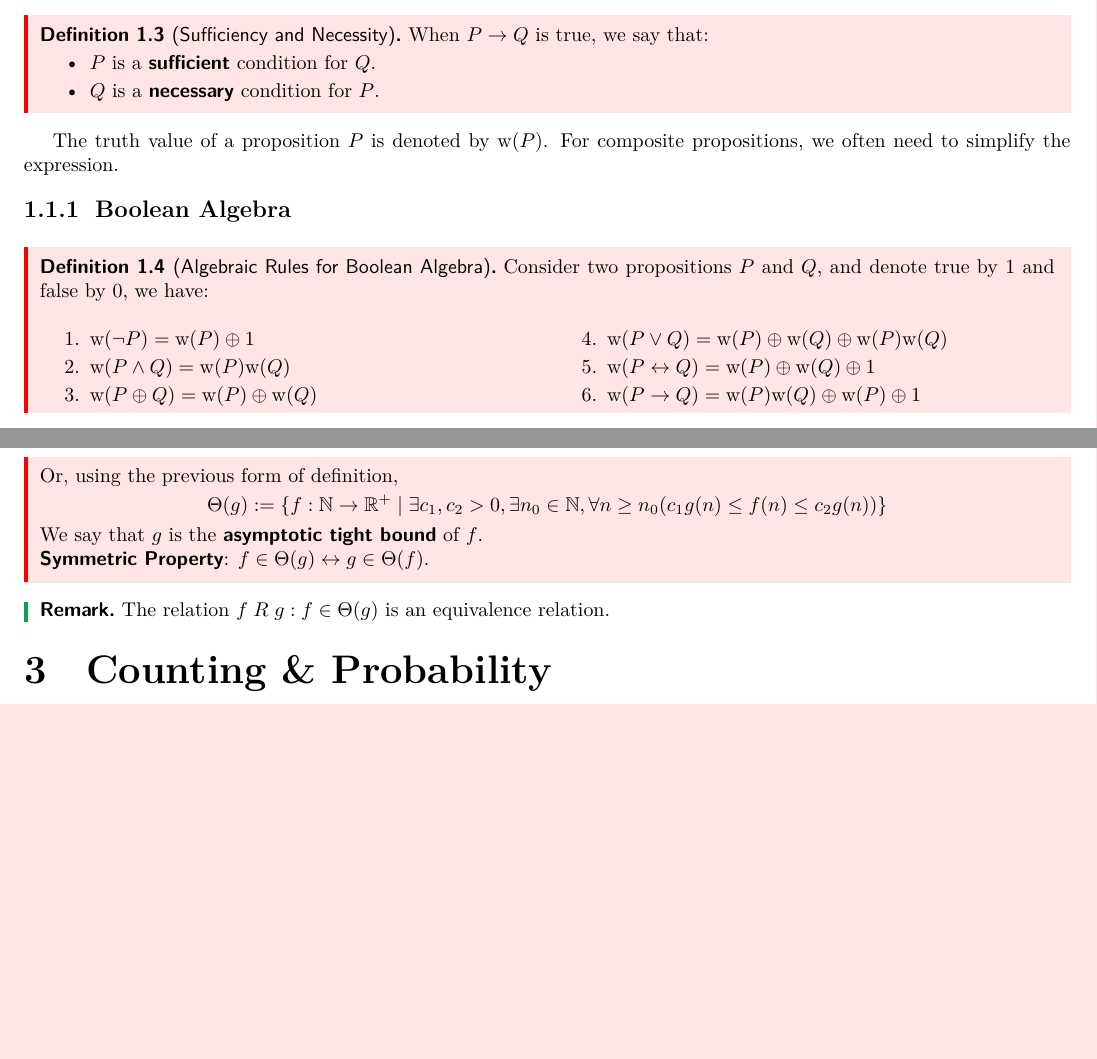
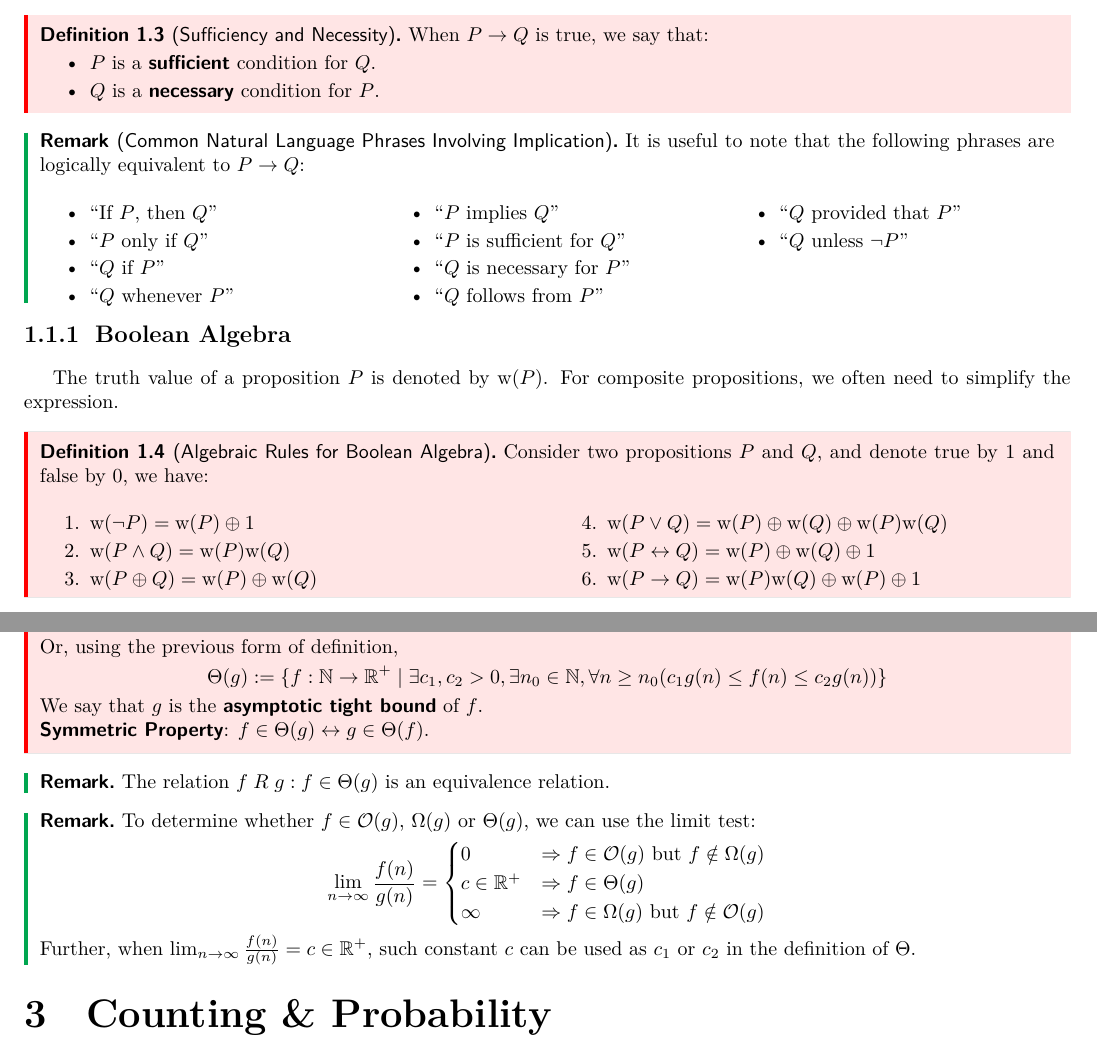
Before and after one commit to ShingZhanho/HKU-Notes, a LaTeX document (src/COMP2121-Notes/COMP2121-Notes.tex, which reads src/COMP2121-Notes/logics-and-proofs.tex, src/COMP2121-Notes/sets-relations-functions.tex): two parts of pages 2 and 10 of 10 before the commit and two parts of pages 2 and 10 of 11 after it, joined at a grey line, cut so that both start at the same text, the shorter picture padded with empty space. Compiled offline with pdfLaTeX.

Commit message:
docs: added useful remarks
In logics and functions sections.

```diff
--- a/src/COMP2121-Notes/logics-and-proofs.tex
+++ b/src/COMP2121-Notes/logics-and-proofs.tex
@@ -44,10 +44,28 @@
     \end{itemize}
 \end{definition}
 
+\begin{remark}[Common Natural Language Phrases Involving Implication]
+    It is useful to note that the following phrases are logically equivalent to $P \lImp Q$:
+    \begin{multicols}{3}
+        \begin{itemize}
+            \item ``If $P$, then $Q$''
+            \item ``$P$ only if $Q$''
+            \item ``$Q$ if $P$''
+            \item ``$Q$ whenever $P$''
+            \item ``$P$ implies $Q$''
+            \item ``$P$ is sufficient for $Q$''
+            \item ``$Q$ is necessary for $P$''
+            \item ``$Q$ follows from $P$''
+            \item ``$Q$ provided that $P$''
+            \item ``$Q$ unless $\neg P$''
+        \end{itemize}
+    \end{multicols}
+\end{remark}
+
+\subsubsection{Boolean Algebra}
+
 The truth value of a proposition $P$ is denoted by $\lTV{P}$. For composite propositions,
 we often need to simplify the expression.
-
-\subsubsection{Boolean Algebra}
 
 \begin{definition}[Algebraic Rules for Boolean Algebra]
     Consider two propositions $P$ and $Q$, and denote true by $1$ and false by $0$, we have:
--- a/src/COMP2121-Notes/sets-relations-functions.tex
+++ b/src/COMP2121-Notes/sets-relations-functions.tex
@@ -463,3 +463,18 @@ i.e. $R \subseteq A \times A$.
 \begin{remark}
     The relation $f\rel g: f\in\bigTh(g)$ is an equivalence relation.
 \end{remark}
+
+\begin{remark}
+    To determine whether $f\in\bigO(g)$, $\bigOmg(g)$ or $\bigTh(g)$, we can use the limit test:
+    \[
+        \lim_{n\to\infty} \frac{f(n)}{g(n)} =
+        \begin{cases}
+            0 & \Rightarrow f\in\bigO(g) \text{ but } f\notin\bigOmg(g) \\
+            c \in \R^+ & \Rightarrow f\in\bigTh(g) \\
+            \infty & \Rightarrow f\in\bigOmg(g) \text{ but } f\notin\bigO(g)
+        \end{cases}
+    \]
+
+    Further, when $\lim_{n\to\infty} \frac{f(n)}{g(n)} = c \in \R^+$, such constant $c$ can be
+    used as $c_1$ or $c_2$ in the definition of $\bigTh$.
+\end{remark}
```
